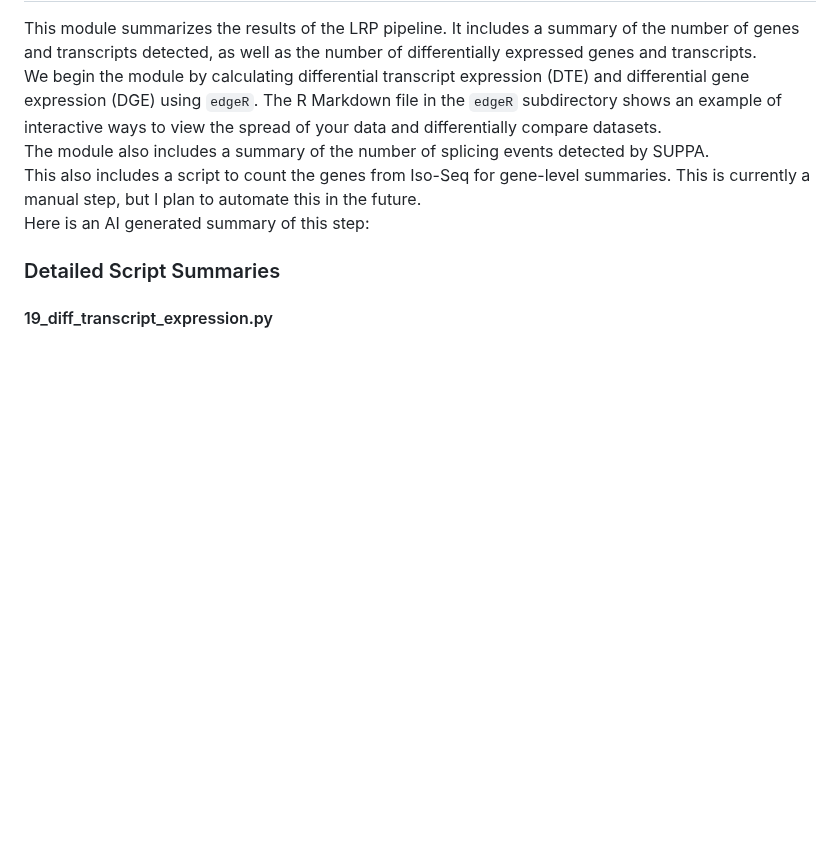
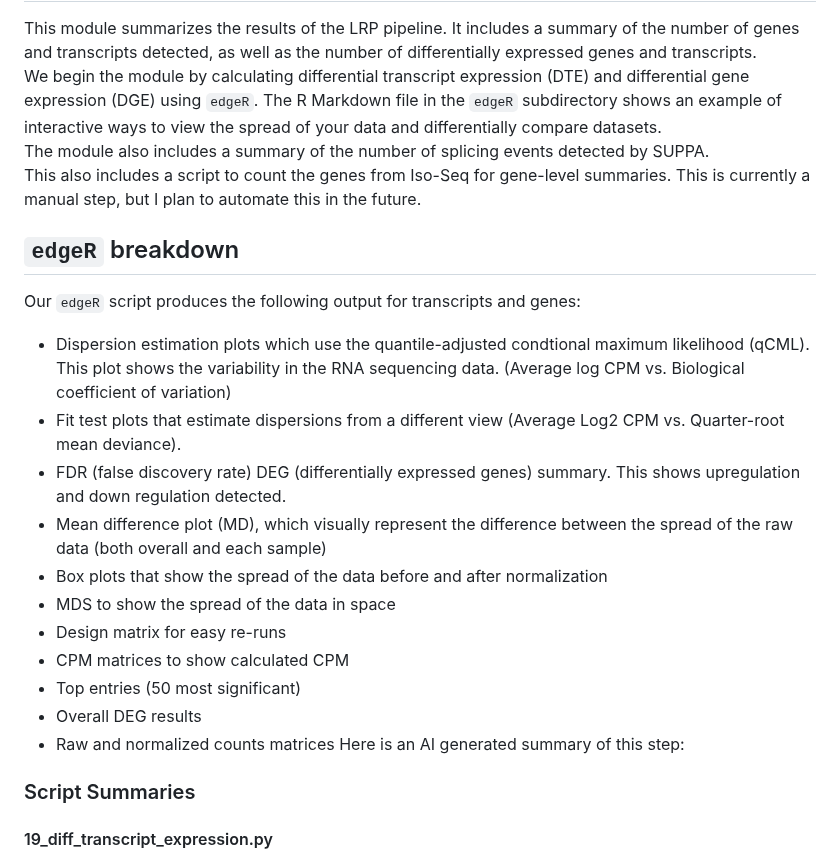
Before and after one commit to efwatts/LRP_Troubleshooting, a Markdown page: 19_LRP_summary/README.md, the part around the change. GitHub-like rendering; blank space fills up the shorter version.

```diff
--- a/19_LRP_summary/README.md
+++ b/19_LRP_summary/README.md
@@ -3,8 +3,22 @@ This module summarizes the results of the LRP pipeline. It includes a summary of
 We begin the module by calculating differential transcript expression (DTE) and differential gene expression (DGE) using `edgeR`. The R Markdown file in the `edgeR` subdirectory shows an example of interactive ways to view the spread of your data and differentially compare datasets. <br />
 The module also includes a summary of the number of splicing events detected by SUPPA. <br />
 This also includes a script to count the genes from Iso-Seq for gene-level summaries. This is currently a manual step, but I plan to automate this in the future. <br />
+
+## `edgeR` breakdown
+Our `edgeR` script produces the following output for transcripts and genes:
+- Dispersion estimation plots which use the quantile-adjusted condtional maximum likelihood (qCML). This plot shows the variability in the RNA sequencing data. (Average log CPM vs. Biological coefficient of variation)
+- Fit test plots that estimate dispersions from a different view (Average Log2 CPM vs. Quarter-root mean deviance).
+- FDR (false discovery rate) DEG (differentially expressed genes) summary. This shows upregulation and down regulation detected.
+- Mean difference plot (MD), which visually represent the difference between the spread of the raw data (both overall and each sample)
+- Box plots that show the spread of the data before and after normalization
+- MDS to show the spread of the data in space
+- Design matrix for easy re-runs
+- CPM matrices to show calculated CPM
+- Top entries (50 most significant)
+- Overall DEG results
+- Raw and normalized counts matrices
 Here is an AI generated summary of this step: <br />
-### Detailed Script Summaries
+### Script Summaries
 #### 19_diff_transcript_expression.py
 - **Purpose**: Performs differential transcript expression (DTE) analysis.
 - **Key Steps**:
```
